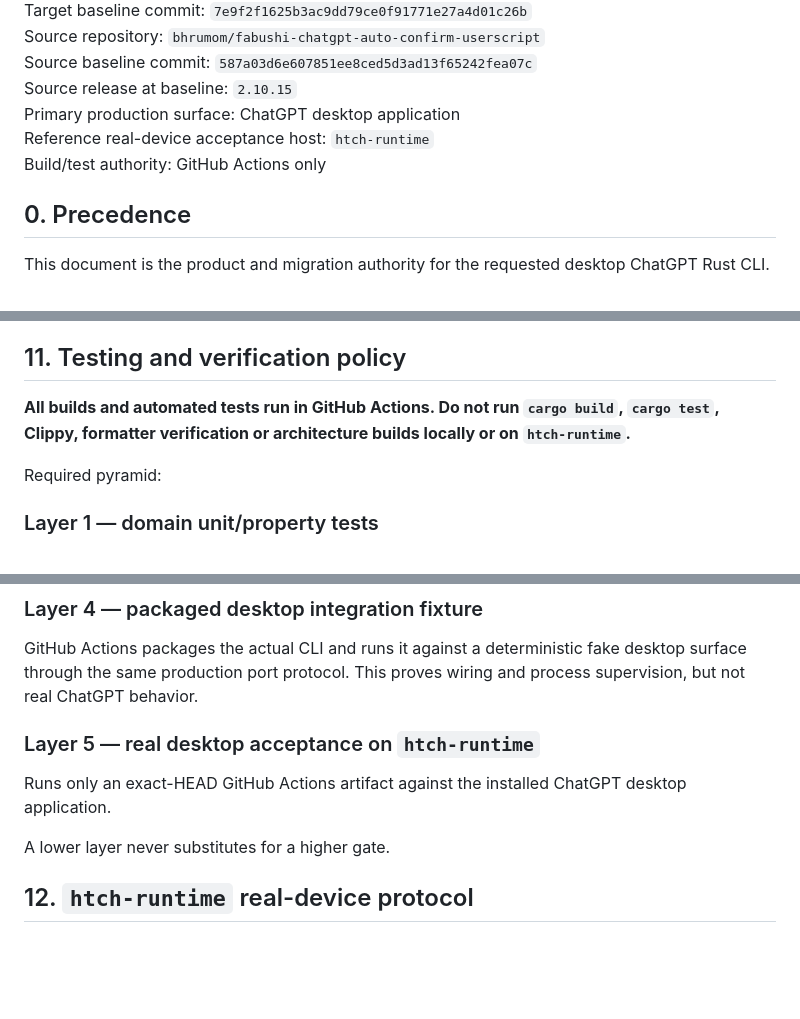
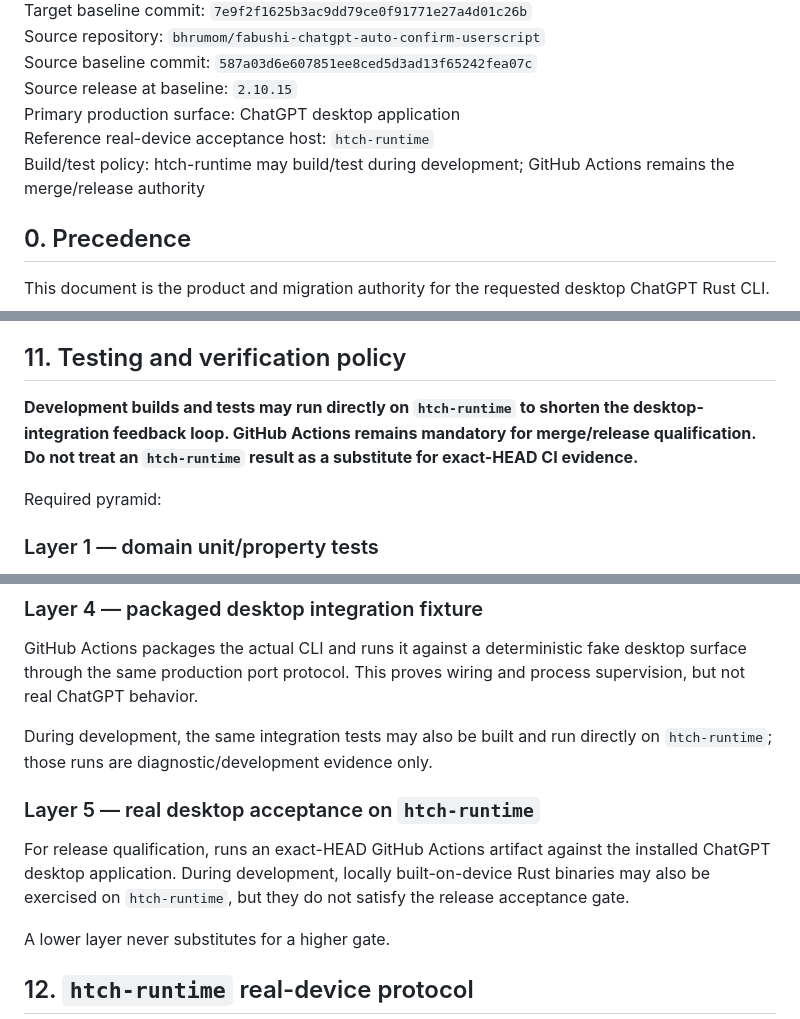
Before and after one commit to bhrumom/fabushi-plugin-chatgpt-auto-confirm-rs, a Markdown page: docs/specs/desktop-chat-userscript-parity-rust-cli.md, 3 parts joined by grey strips. Rendered like a GitHub page; blank space fills up the shorter version.

```diff
--- a/docs/specs/desktop-chat-userscript-parity-rust-cli.md
+++ b/docs/specs/desktop-chat-userscript-parity-rust-cli.md
@@ -9,7 +9,7 @@ Source baseline commit: `587a03d6e607851ee8ced5d3ad13f65242fea07c`
 Source release at baseline: `2.10.15`
 Primary production surface: ChatGPT desktop application
 Reference real-device acceptance host: `htch-runtime`
-Build/test authority: GitHub Actions only
+Build/test policy: htch-runtime may build/test during development; GitHub Actions remains the merge/release authority
 
 ## 0. Precedence
 
@@ -606,7 +606,7 @@ Exit codes must distinguish at least:
 
 ## 11. Testing and verification policy
 
-**All builds and automated tests run in GitHub Actions. Do not run `cargo build`, `cargo test`, Clippy, formatter verification or architecture builds locally or on `htch-runtime`.**
+**Development builds and tests may run directly on `htch-runtime` to shorten the desktop-integration feedback loop. GitHub Actions remains mandatory for merge/release qualification. Do not treat an `htch-runtime` result as a substitute for exact-HEAD CI evidence.**
 
 Required pyramid:
 
@@ -651,9 +651,11 @@ Use sanitized accessibility-tree fixtures/mock AT-SPI service for:
 
 GitHub Actions packages the actual CLI and runs it against a deterministic fake desktop surface through the same production port protocol. This proves wiring and process supervision, but not real ChatGPT behavior.
 
+During development, the same integration tests may also be built and run directly on `htch-runtime`; those runs are diagnostic/development evidence only.
+
 ### Layer 5 — real desktop acceptance on `htch-runtime`
 
-Runs only an exact-HEAD GitHub Actions artifact against the installed ChatGPT desktop application.
+For release qualification, runs an exact-HEAD GitHub Actions artifact against the installed ChatGPT desktop application. During development, locally built-on-device Rust binaries may also be exercised on `htch-runtime`, but they do not satisfy the release acceptance gate.
 
 A lower layer never substitutes for a higher gate.
 
```
Also changed, not shown: other parts of docs/specs/desktop-chat-userscript-parity-rust-cli.md (+26 -24 lines).
